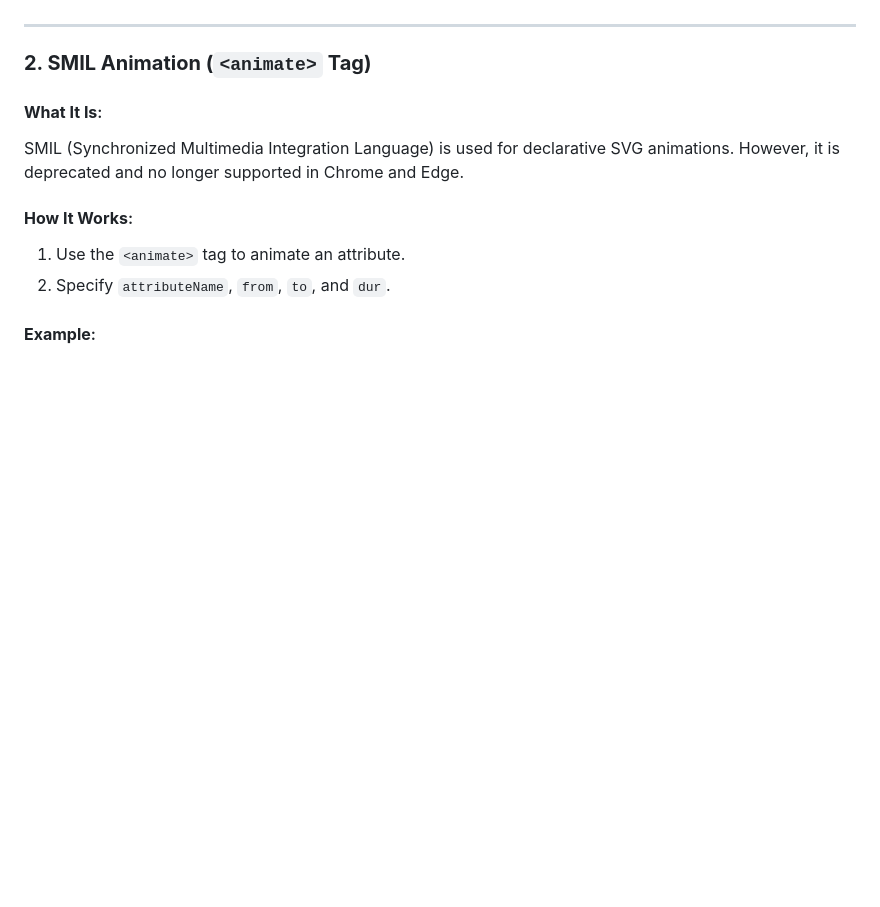
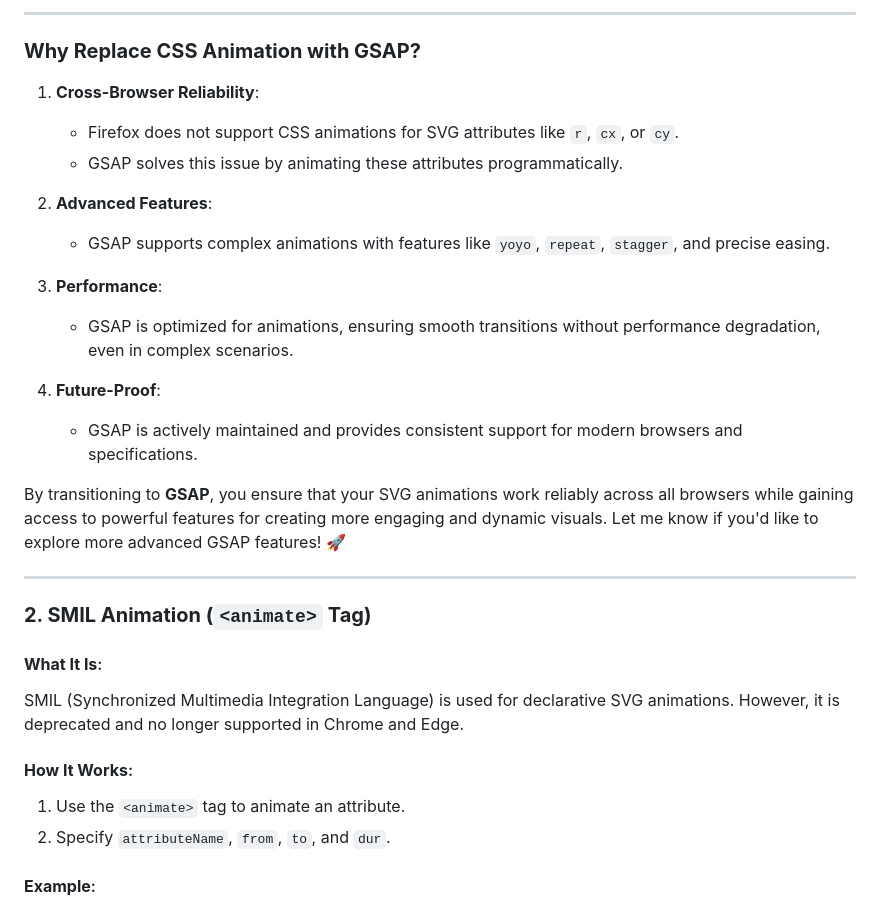
Before and after one commit to ruvebal-udit/web-fundamentals, a Markdown page: animations/svg/README.md, the part around one of its changes. Rendered like a GitHub page; blank space fills up the shorter version.

```diff
--- a/animations/svg/README.md
+++ b/animations/svg/README.md
@@ -48,3 +67,21 @@ Animating a circle's size using its radius (`r`):
+---
+
+### **Why Replace CSS Animation with GSAP?**
+
+1. **Cross-Browser Reliability**:
+   - Firefox does not support CSS animations for SVG attributes like `r`, `cx`, or `cy`.
+   - GSAP solves this issue by animating these attributes programmatically.
+
+2. **Advanced Features**:
+   - GSAP supports complex animations with features like `yoyo`, `repeat`, `stagger`, and precise easing.
+
+3. **Performance**:
+   - GSAP is optimized for animations, ensuring smooth transitions without performance degradation, even in complex scenarios.
+
+4. **Future-Proof**:
+   - GSAP is actively maintained and provides consistent support for modern browsers and specifications.
+
+By transitioning to **GSAP**, you ensure that your SVG animations work reliably across all browsers while gaining access to powerful features for creating more engaging and dynamic visuals. Let me know if you'd like to explore more advanced GSAP features! 🚀
 
 ---
 
```
Also changed, not shown: other parts of animations/svg/README.md (+45 -26 lines).
